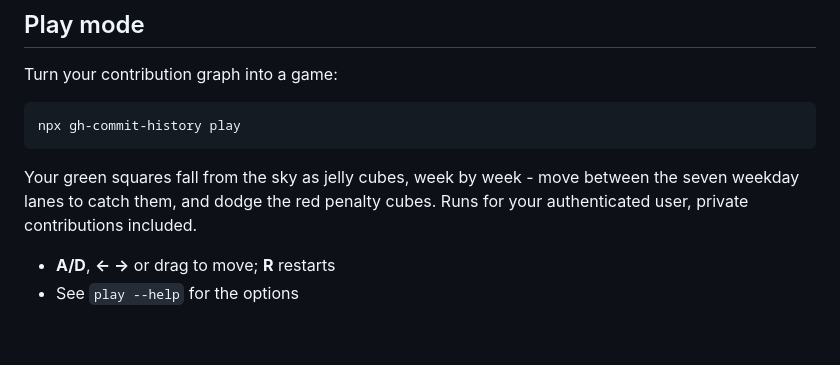
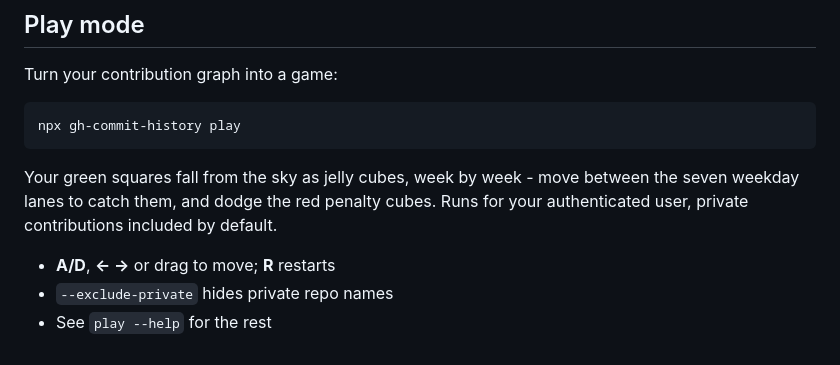
Before and after one commit to ykdojo/gh-commit-history, a Markdown page: README.md, the part around the change. Drawn GitHub-style.

Commit message:
README: play mode notes --exclude-private and 'by default' for private contributions

````diff
--- a/README.md
+++ b/README.md
@@ -77,7 +77,8 @@ Turn your contribution graph into a game:
 npx gh-commit-history play
 ```
 
-Your green squares fall from the sky as jelly cubes, week by week - move between the seven weekday lanes to catch them, and dodge the red penalty cubes. Runs for your authenticated user, private contributions included.
+Your green squares fall from the sky as jelly cubes, week by week - move between the seven weekday lanes to catch them, and dodge the red penalty cubes. Runs for your authenticated user, private contributions included by default.
 
 - **A/D**, **← →** or drag to move; **R** restarts
-- See `play --help` for the options
+- `--exclude-private` hides private repo names
+- See `play --help` for the rest
````
